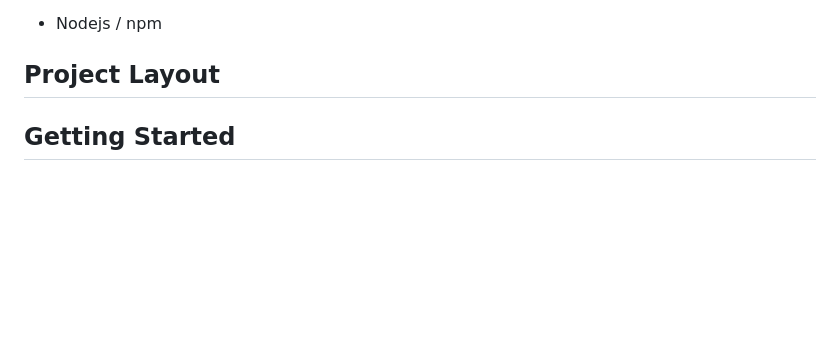
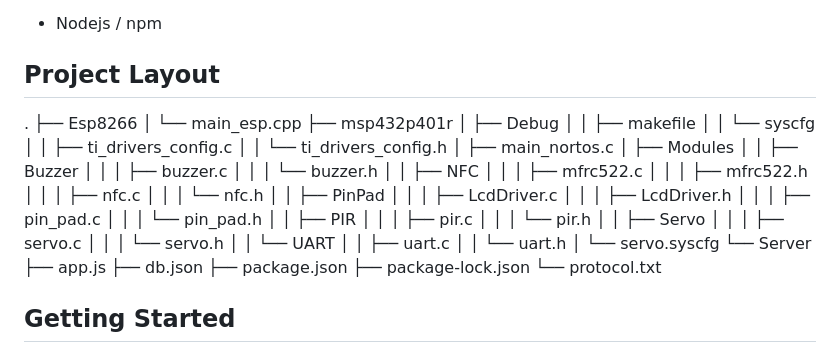
Before and after one commit to mosearc/smart_lock, a Markdown page: README.md, the part around the change. GitHub-like rendering; blank space fills up the shorter version.

```diff
--- a/README.md
+++ b/README.md
@@ -53,6 +53,46 @@ Any computer accessible from the lock MCU through IP network capable of running
 3] Visual Studio Code
 - Nodejs / npm
 ## Project Layout
+.
+├── Esp8266
+│   └── main_esp.cpp
+├── msp432p401r
+│   ├── Debug
+│   │   ├── makefile
+│   │   └── syscfg
+│   │       ├── ti_drivers_config.c
+│   │       └── ti_drivers_config.h
+│   ├── main_nortos.c
+│   ├── Modules
+│   │   ├── Buzzer
+│   │   │   ├── buzzer.c
+│   │   │   └── buzzer.h
+│   │   ├── NFC
+│   │   │   ├── mfrc522.c
+│   │   │   ├── mfrc522.h
+│   │   │   ├── nfc.c
+│   │   │   └── nfc.h
+│   │   ├── PinPad
+│   │   │   ├── LcdDriver.c
+│   │   │   ├── LcdDriver.h
+│   │   │   ├── pin_pad.c
+│   │   │   └── pin_pad.h
+│   │   ├── PIR
+│   │   │   ├── pir.c
+│   │   │   └── pir.h
+│   │   ├── Servo
+│   │   │   ├── servo.c
+│   │   │   └── servo.h
+│   │   └── UART
+│   │       ├── uart.c
+│   │       └── uart.h
+│   └── servo.syscfg
+└── Server
+    ├── app.js
+    ├── db.json
+    ├── package.json
+    ├── package-lock.json
+    └── protocol.txt
 ## Getting Started
 - Mount the hardware following the schematic above.
 - Clone the repo:
```
